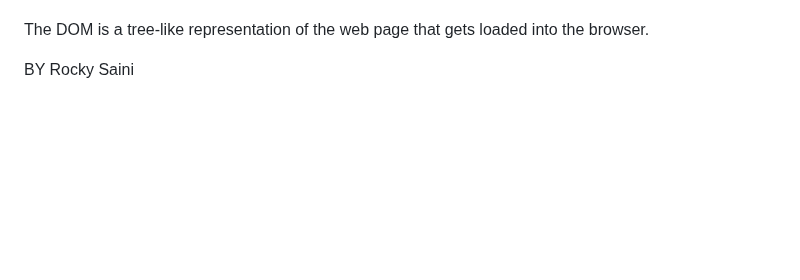
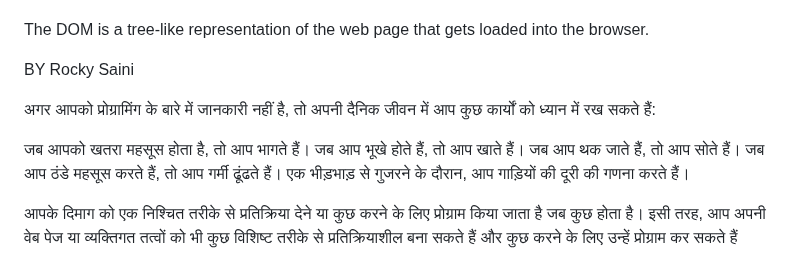
Before and after one commit to Rocky-Saini/CalculatorLikeIphone, a Markdown page: README.md, the part around the change. GitHub-like rendering; blank space fills up the shorter version.

Commit message:
Update README.md
Hindi translation add

```diff
--- a/README.md
+++ b/README.md
@@ -66,3 +66,9 @@ The DOM is a tree-like representation of the web page that gets loaded into the
 
 
 BY Rocky Saini
+
+अगर आपको प्रोग्रामिंग के बारे में जानकारी नहीं है, तो अपनी दैनिक जीवन में आप कुछ कार्यों को ध्यान में रख सकते हैं:
+
+जब आपको खतरा महसूस होता है, तो आप भागते हैं। जब आप भूखे होते हैं, तो आप खाते हैं। जब आप थक जाते हैं, तो आप सोते हैं। जब आप ठंडे महसूस करते हैं, तो आप गर्मी ढूंढते हैं। एक भीड़भाड़ से गुजरने के दौरान, आप गाड़ियों की दूरी की गणना करते हैं।
+
+आपके दिमाग को एक निश्चित तरीके से प्रतिक्रिया देने या कुछ करने के लिए प्रोग्राम किया जाता है जब कुछ होता है। इसी तरह, आप अपनी वेब पेज या व्यक्तिगत तत्वों को भी कुछ विशिष्ट तरीके से प्रतिक्रियाशील बना सकते हैं और कुछ करने के लिए उन्हें प्रोग्राम कर सकते हैं
```
